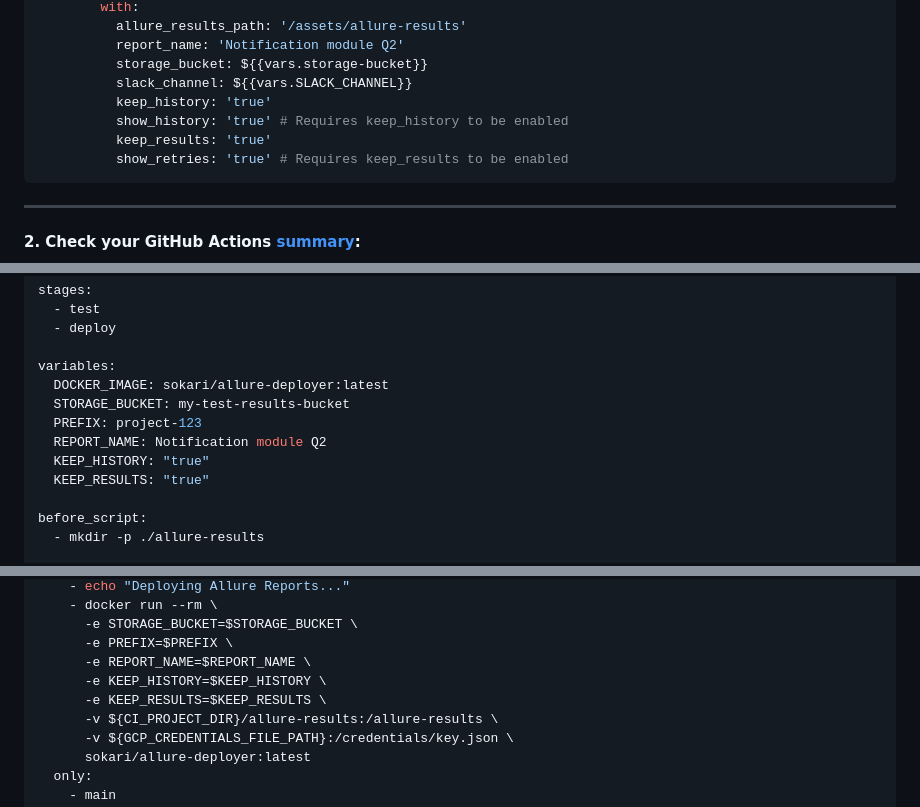
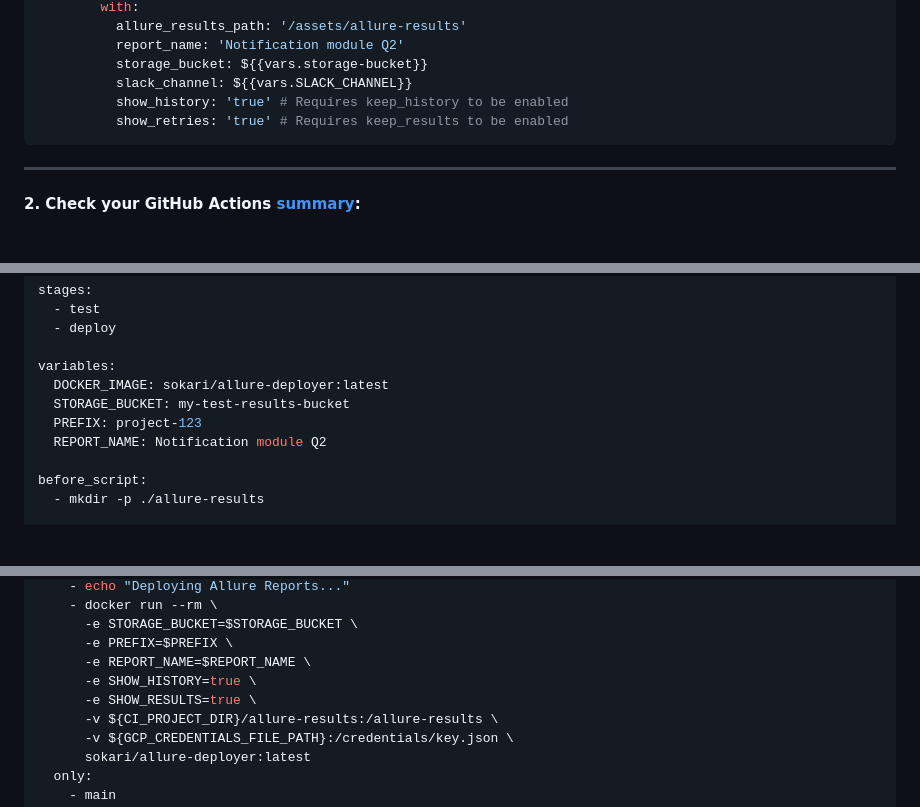
Before and after one commit to cybersokari/allure-report-deployer, a Markdown page: README.md, 3 parts joined by grey strips. GitHub-like rendering; blank space fills up the shorter version.

Commit message:
Update README.md (#3)

````diff
--- a/README.md
+++ b/README.md
@@ -82,9 +82,7 @@ jobs:
           report_name: 'Notification module Q2'
           storage_bucket: ${{vars.storage-bucket}}
           slack_channel: ${{vars.SLACK_CHANNEL}}
-          keep_history: 'true'
           show_history: 'true' # Requires keep_history to be enabled
-          keep_results: 'true'
           show_retries: 'true' # Requires keep_results to be enabled
 ```
 ___
@@ -117,8 +115,6 @@ variables:
   STORAGE_BUCKET: my-test-results-bucket
   PREFIX: project-123
   REPORT_NAME: Notification module Q2
-  KEEP_HISTORY: "true"
-  KEEP_RESULTS: "true"
 
 before_script:
   - mkdir -p ./allure-results
@@ -149,8 +145,8 @@ deploy:
       -e STORAGE_BUCKET=$STORAGE_BUCKET \
       -e PREFIX=$PREFIX \
       -e REPORT_NAME=$REPORT_NAME \
-      -e KEEP_HISTORY=$KEEP_HISTORY \
-      -e KEEP_RESULTS=$KEEP_RESULTS \
+      -e SHOW_HISTORY=true \
+      -e SHOW_RESULTS=true \
       -v ${CI_PROJECT_DIR}/allure-results:/allure-results \
       -v ${GCP_CREDENTIALS_FILE_PATH}:/credentials/key.json \
       sokari/allure-deployer:latest
````
Also changed, not shown: other parts of README.md (+0 -8 lines).
